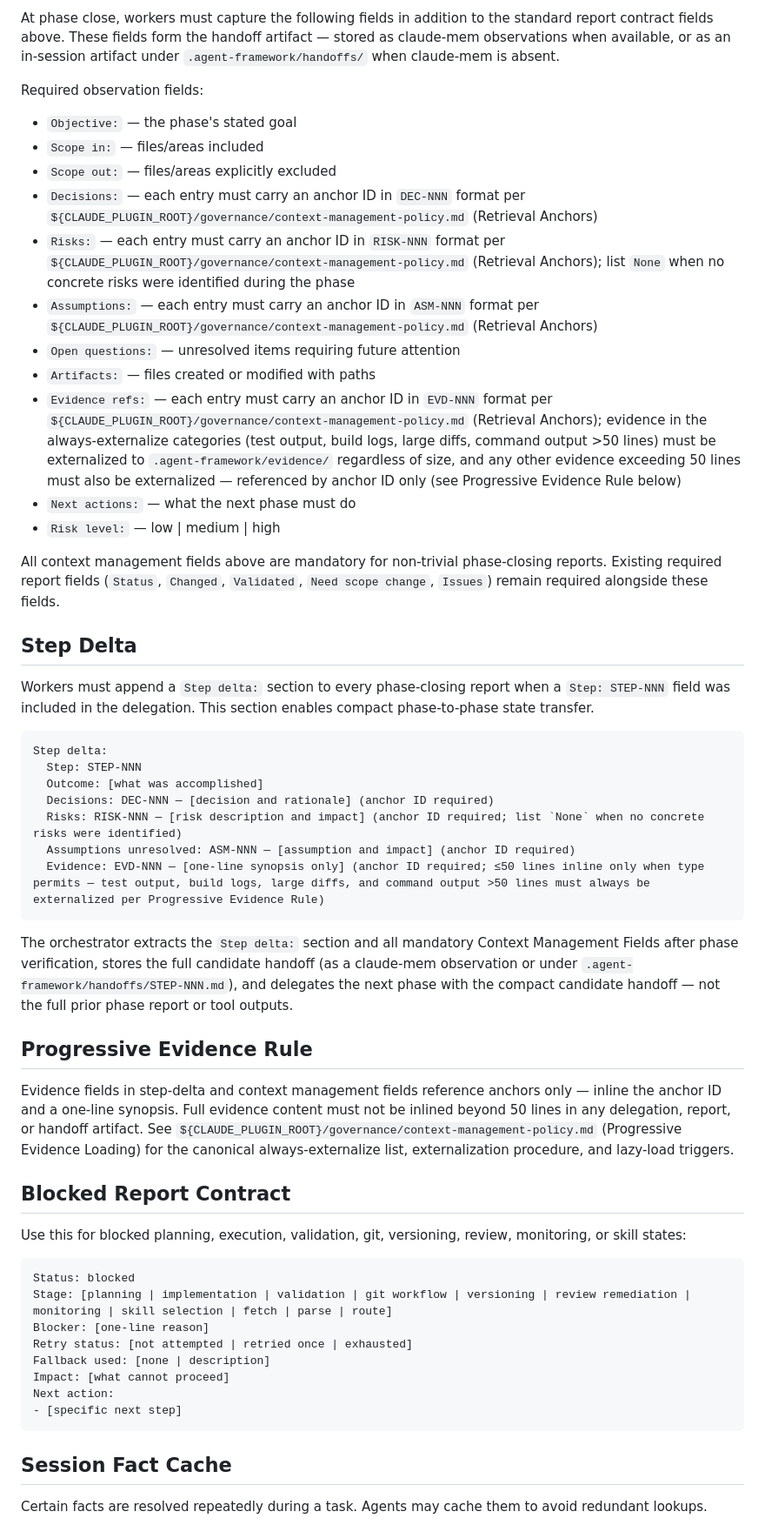
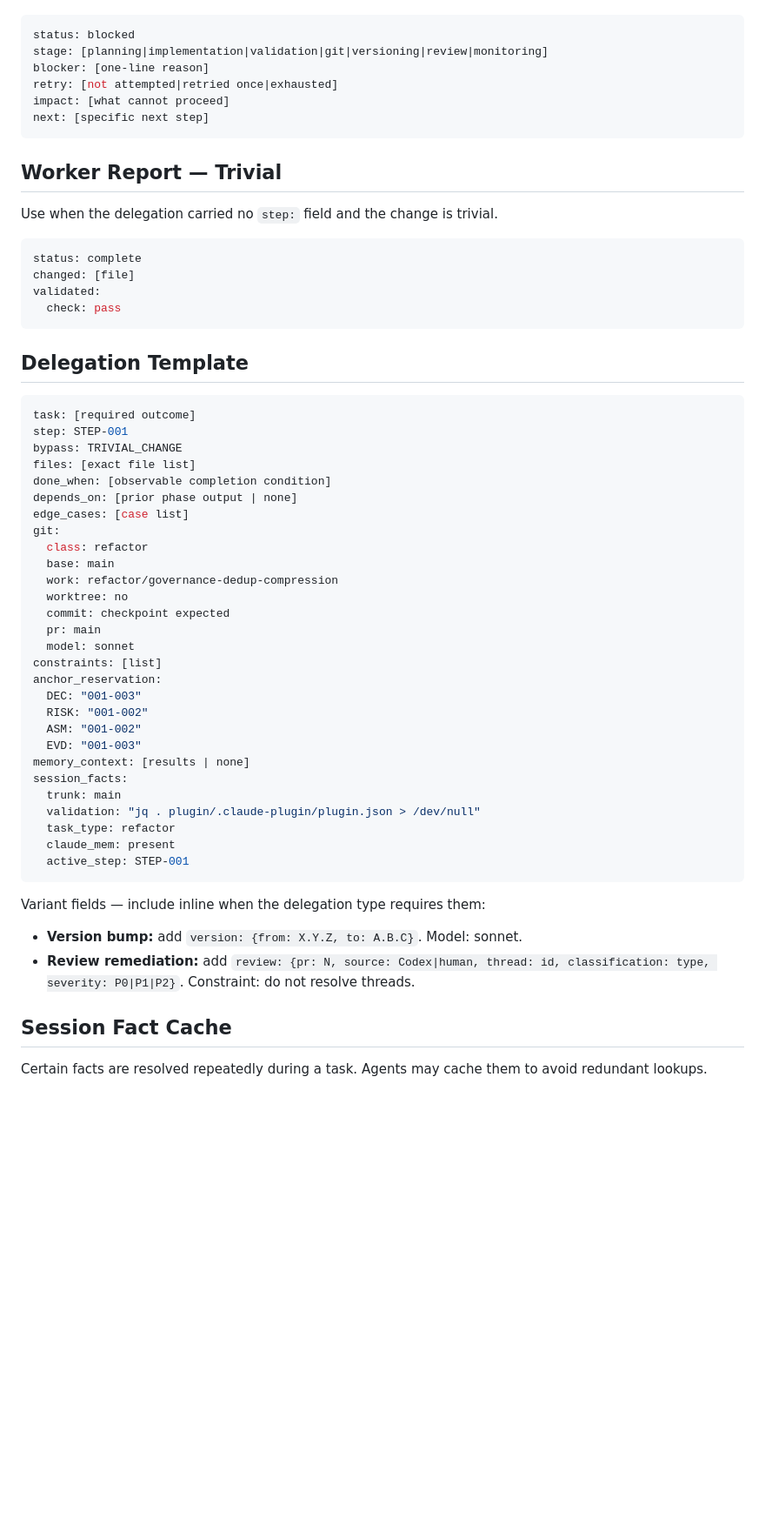
Before and after one commit to brenpike/agent-framework, a Markdown page: plugin/governance/communication-policy.md, the part around one of its changes. Shown at 87% size. GitHub-like rendering; blank space fills up the shorter version.

Commit message:
refactor(governance): replace prose report contracts with YAML schemas

````diff
--- a/plugin/governance/communication-policy.md
+++ b/plugin/governance/communication-policy.md
@@ -55,55 +43,61 @@ Optional lines. Include each line below only when its trigger fires; otherwise o
 
-At phase close, workers must capture the following fields in addition to the standard report contract fields above. These fields form the handoff artifact — stored as claude-mem observations when available, or as an in-session artifact under `.agent-framework/handoffs/` when claude-mem is absent.
-
-Required observation fields:
-- `Objective:` — the phase's stated goal
-- `Scope in:` — files/areas included
-- `Scope out:` — files/areas explicitly excluded
-- `Decisions:` — each entry must carry an anchor ID in `DEC-NNN` format per `${CLAUDE_PLUGIN_ROOT}/governance/context-management-policy.md` (Retrieval Anchors)
-- `Risks:` — each entry must carry an anchor ID in `RISK-NNN` format per `${CLAUDE_PLUGIN_ROOT}/governance/context-management-policy.md` (Retrieval Anchors); list `None` when no concrete risks were identified during the phase
-- `Assumptions:` — each entry must carry an anchor ID in `ASM-NNN` format per `${CLAUDE_PLUGIN_ROOT}/governance/context-management-policy.md` (Retrieval Anchors)
-- `Open questions:` — unresolved items requiring future attention
-- `Artifacts:` — files created or modified with paths
-- `Evidence refs:` — each entry must carry an anchor ID in `EVD-NNN` format per `${CLAUDE_PLUGIN_ROOT}/governance/context-management-policy.md` (Retrieval Anchors); evidence in the always-externalize categories (test output, build logs, large diffs, command output >50 lines) must be externalized to `.agent-framework/evidence/` regardless of size, and any other evidence exceeding 50 lines must also be externalized — referenced by anchor ID only (see Progressive Evidence Rule below)
-- `Next actions:` — what the next phase must do
-- `Risk level:` — low | medium | high
-
-All context management fields above are mandatory for non-trivial phase-closing reports. Existing required report fields (`Status`, `Changed`, `Validated`, `Need scope change`, `Issues`) remain required alongside these fields.
-
-## Step Delta
-
-Workers must append a `Step delta:` section to every phase-closing report when a `Step: STEP-NNN` field was included in the delegation. This section enables compact phase-to-phase state transfer.
-
-```text
-Step delta:
-  Step: STEP-NNN
-  Outcome: [what was accomplished]
-  Decisions: DEC-NNN — [decision and rationale] (anchor ID required)
-  Risks: RISK-NNN — [risk description and impact] (anchor ID required; list `None` when no concrete risks were identified)
-  Assumptions unresolved: ASM-NNN — [assumption and impact] (anchor ID required)
-  Evidence: EVD-NNN — [one-line synopsis only] (anchor ID required; ≤50 lines inline only when type permits — test output, build logs, large diffs, and command output >50 lines must always be externalized per Progressive Evidence Rule)
+```yaml
+status: blocked
+stage: [planning|implementation|validation|git|versioning|review|monitoring]
+blocker: [one-line reason]
+retry: [not attempted|retried once|exhausted]
+impact: [what cannot proceed]
+next: [specific next step]
 ```
 
-The orchestrator extracts the `Step delta:` section and all mandatory Context Management Fields after phase verification, stores the full candidate handoff (as a claude-mem observation or under `.agent-framework/handoffs/STEP-NNN.md`), and delegates the next phase with the compact candidate handoff — not the full prior phase report or tool outputs.
+## Worker Report — Trivial
 
-## Progressive Evidence Rule
+Use when the delegation carried no `step:` field and the change is trivial.
 
-Evidence fields in step-delta and context management fields reference anchors only — inline the anchor ID and a one-line synopsis. Full evidence content must not be inlined beyond 50 lines in any delegation, report, or handoff artifact. See `${CLAUDE_PLUGIN_ROOT}/governance/context-management-policy.md` (Progressive Evidence Loading) for the canonical always-externalize list, externalization procedure, and lazy-load triggers.
+```yaml
+status: complete
+changed: [file]
+validated:
+  check: pass
+```
 
-## Blocked Report Contract
+## Delegation Template
 
-Use this for blocked planning, execution, validation, git, versioning, review, monitoring, or skill states:
+```yaml
+task: [required outcome]
+step: STEP-001
+bypass: TRIVIAL_CHANGE
+files: [exact file list]
+done_when: [observable completion condition]
+depends_on: [prior phase output | none]
+edge_cases: [case list]
+git:
+  class: refactor
+  base: main
+  work: refactor/governance-dedup-compression
+  worktree: no
+  commit: checkpoint expected
+  pr: main
+  model: sonnet
+constraints: [list]
+anchor_reservation:
+  DEC: "001-003"
+  RISK: "001-002"
+  ASM: "001-002"
+  EVD: "001-003"
+memory_context: [results | none]
+session_facts:
+  trunk: main
+  validation: "jq . plugin/.claude-plugin/plugin.json > /dev/null"
+  task_type: refactor
+  claude_mem: present
+  active_step: STEP-001
+```
 
-```text
-Status: blocked
-Stage: [planning | implementation | validation | git workflow | versioning | review remediation | monitoring | skill selection | fetch | parse | route]
-Blocker: [one-line reason]
-Retry status: [not attempted | retried once | exhausted]
-Fallback used: [none | description]
-Impact: [what cannot proceed]
-Next action:
-- [specific next step]
-```
+Variant fields — include inline when the delegation type requires them:
+
+- **Version bump:** add `version: {from: X.Y.Z, to: A.B.C}`. Model: sonnet.
+- **Review remediation:** add `review: {pr: N, source: Codex|human, thread: id, classification: type, severity: P0|P1|P2}`. Constraint: do not resolve threads.
 
 ## Session Fact Cache
 
````
Also changed, not shown: other parts of plugin/governance/communication-policy.md (+30 -42 lines).
